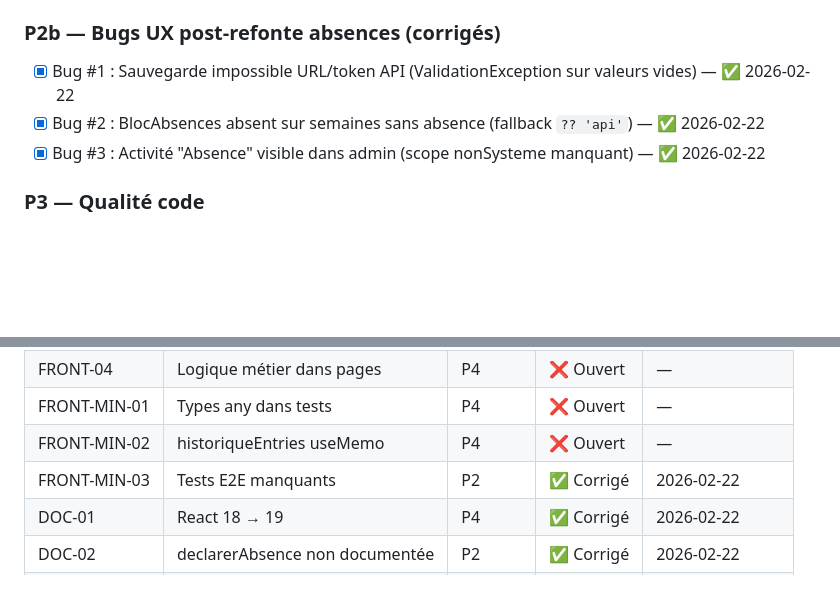
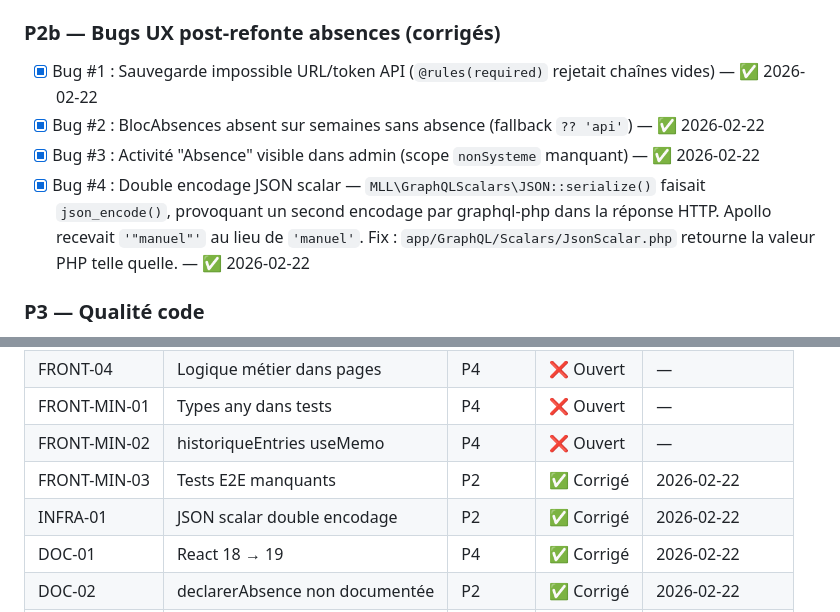
Before and after one commit to OnyxynO/Sand, a Markdown page: docs/07_AUDIT_TECHNIQUE.md, 2 parts joined by grey strips. GitHub-like rendering; blank space fills up the shorter version.

Commit message:
docs: documenter le bug JSON scalar double encodage et pieges associes
- CLAUDE.md : ajouter deux pieges connus (JSON scalar double encodage,
  Setting.valeur cast array)
- 07_AUDIT_TECHNIQUE.md : preciser Bug #1 (@rules required), ajouter
  Bug #4 (JSON scalar), ajouter ligne INFRA-01 dans le tableau de suivi

Co-Authored-By: Claude Sonnet 4.6 <noreply@anthropic.com>

```diff
--- a/docs/07_AUDIT_TECHNIQUE.md
+++ b/docs/07_AUDIT_TECHNIQUE.md
@@ -305,9 +305,10 @@ EV-12 est à **~85% complétée**.
 
 ### P2b — Bugs UX post-refonte absences (corrigés)
 
-- [x] Bug #1 : Sauvegarde impossible URL/token API (ValidationException sur valeurs vides) — ✅ 2026-02-22
+- [x] Bug #1 : Sauvegarde impossible URL/token API (`@rules(required)` rejetait chaînes vides) — ✅ 2026-02-22
 - [x] Bug #2 : BlocAbsences absent sur semaines sans absence (fallback `?? 'api'`) — ✅ 2026-02-22
-- [x] Bug #3 : Activité "Absence" visible dans admin (scope nonSysteme manquant) — ✅ 2026-02-22
+- [x] Bug #3 : Activité "Absence" visible dans admin (scope `nonSysteme` manquant) — ✅ 2026-02-22
+- [x] Bug #4 : Double encodage JSON scalar — `MLL\GraphQLScalars\JSON::serialize()` faisait `json_encode()`, provoquant un second encodage par graphql-php dans la réponse HTTP. Apollo recevait `'"manuel"'` au lieu de `'manuel'`. Fix : `app/GraphQL/Scalars/JsonScalar.php` retourne la valeur PHP telle quelle. — ✅ 2026-02-22
 
 ### P3 — Qualité code
 
@@ -349,6 +350,7 @@ EV-12 est à **~85% complétée**.
 | FRONT-MIN-01 | Types any dans tests | P4 | ❌ Ouvert | — |
 | FRONT-MIN-02 | historiqueEntries useMemo | P4 | ❌ Ouvert | — |
 | FRONT-MIN-03 | Tests E2E manquants | P2 | ✅ Corrigé | 2026-02-22 |
+| INFRA-01 | JSON scalar double encodage | P2 | ✅ Corrigé | 2026-02-22 |
 | DOC-01 | React 18 → 19 | P4 | ✅ Corrigé | 2026-02-22 |
 | DOC-02 | declarerAbsence non documentée | P2 | ✅ Corrigé | 2026-02-22 |
 | DOC-03 | EV-12 décision dans CLAUDE.md | P4 | ✅ Corrigé | 2026-02-22 |
```
Also changed, not shown: CLAUDE.md (+2 -0 lines).
